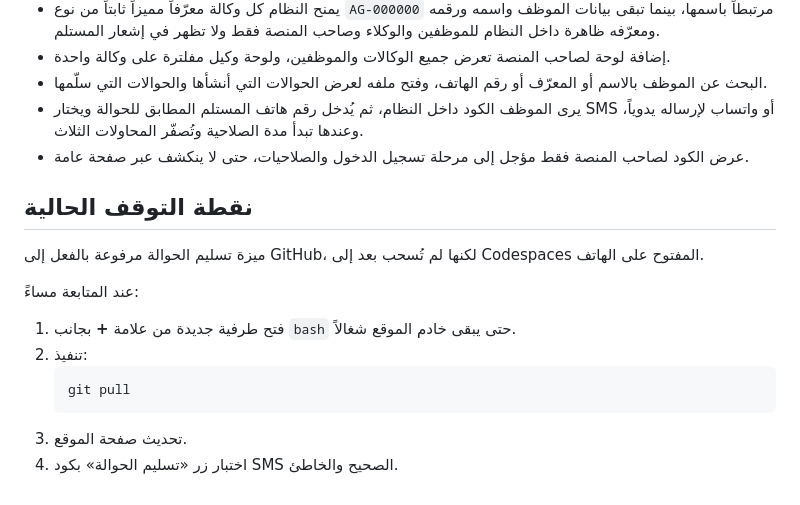
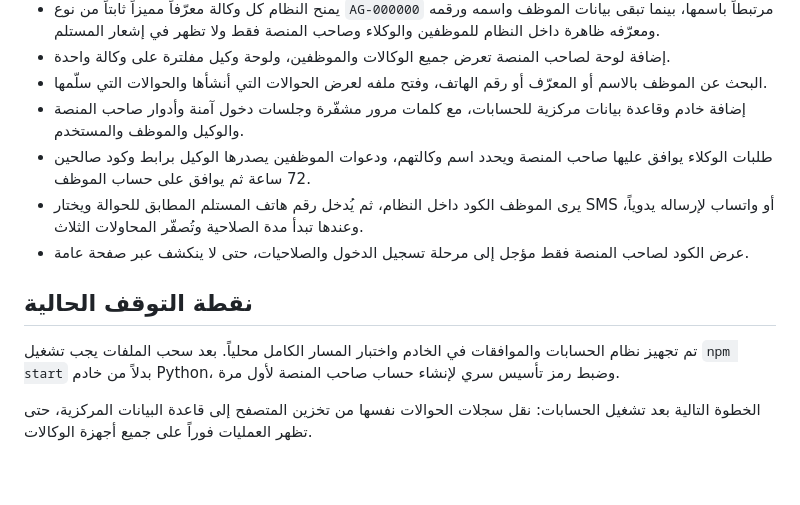
Before and after one commit to lythl9694-hash/ShamLink, a Markdown page: PROJECT_STATUS.md, the part around the change. GitHub-like rendering.

Commit message:
Update secure account system: PROJECT_STATUS.md

````diff
--- a/PROJECT_STATUS.md
+++ b/PROJECT_STATUS.md
@@ -32,19 +32,13 @@
 - يمنح النظام كل وكالة معرّفاً مميزاً ثابتاً من نوع `AG-000000` مرتبطاً باسمها، بينما تبقى بيانات الموظف واسمه ورقمه ومعرّفه ظاهرة داخل النظام للموظفين والوكلاء وصاحب المنصة فقط ولا تظهر في إشعار المستلم.
 - إضافة لوحة لصاحب المنصة تعرض جميع الوكالات والموظفين، ولوحة وكيل مفلترة على وكالة واحدة.
 - البحث عن الموظف بالاسم أو المعرّف أو رقم الهاتف، وفتح ملفه لعرض الحوالات التي أنشأها والحوالات التي سلّمها.
+- إضافة خادم وقاعدة بيانات مركزية للحسابات، مع كلمات مرور مشفّرة وجلسات دخول آمنة وأدوار صاحب المنصة والوكيل والموظف والمستخدم.
+- طلبات الوكلاء يوافق عليها صاحب المنصة ويحدد اسم وكالتهم، ودعوات الموظفين يصدرها الوكيل برابط وكود صالحين 72 ساعة ثم يوافق على حساب الموظف.
 - يرى الموظف الكود داخل النظام، ثم يُدخل رقم هاتف المستلم المطابق للحوالة ويختار SMS أو واتساب لإرساله يدوياً، وعندها تبدأ مدة الصلاحية وتُصفّر المحاولات الثلاث.
 - عرض الكود لصاحب المنصة فقط مؤجل إلى مرحلة تسجيل الدخول والصلاحيات، حتى لا ينكشف عبر صفحة عامة.
 
 ## نقطة التوقف الحالية
 
-ميزة تسليم الحوالة مرفوعة بالفعل إلى GitHub، لكنها لم تُسحب بعد إلى Codespaces المفتوح على الهاتف.
+تم تجهيز نظام الحسابات والموافقات في الخادم واختبار المسار الكامل محلياً. بعد سحب الملفات يجب تشغيل `npm start` بدلاً من خادم Python، وضبط رمز تأسيس سري لإنشاء حساب صاحب المنصة لأول مرة.
 
-عند المتابعة مساءً:
-
-1. فتح طرفية جديدة من علامة **+** بجانب `bash` حتى يبقى خادم الموقع شغالاً.
-2. تنفيذ:
-   ```bash
-   git pull
-   ```
-3. تحديث صفحة الموقع.
-4. اختبار زر «تسليم الحوالة» بكود SMS الصحيح والخاطئ.
+الخطوة التالية بعد تشغيل الحسابات: نقل سجلات الحوالات نفسها من تخزين المتصفح إلى قاعدة البيانات المركزية، حتى تظهر العمليات فوراً على جميع أجهزة الوكالات.
````
